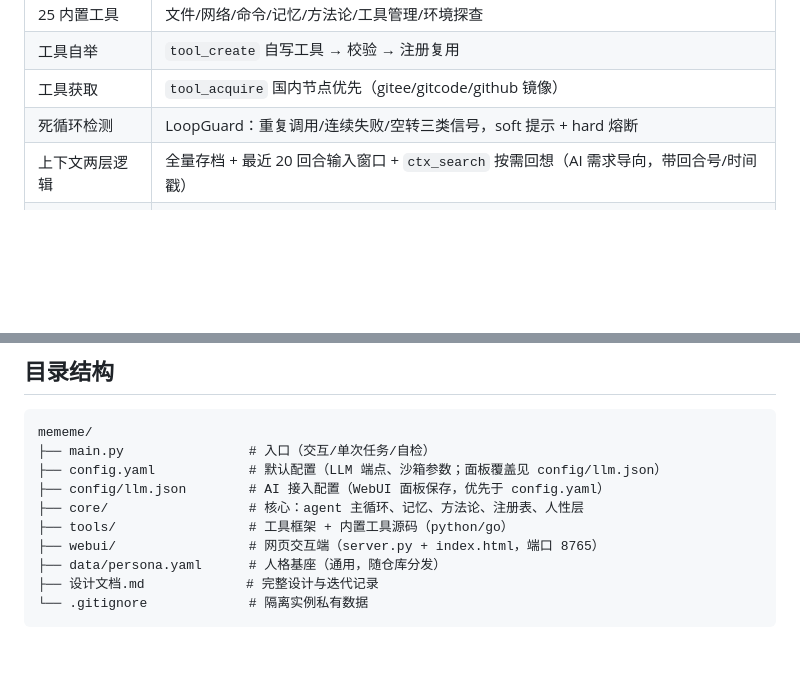
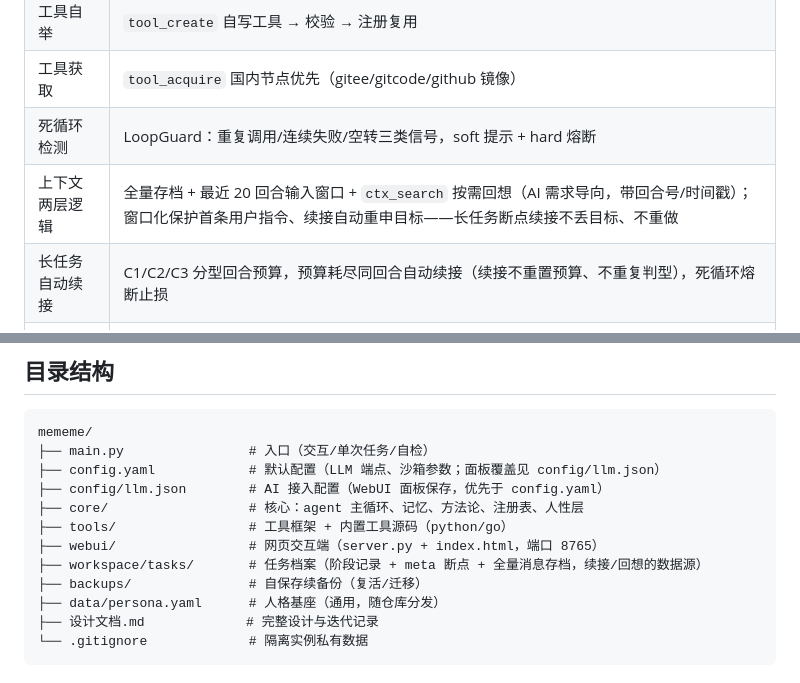
Before and after one commit to helloajunjie-ui/mememe, a Markdown page: README.md, 2 parts joined by grey strips. Drawn GitHub-style; blank space fills up the shorter version.

Commit message:
README 同步：补续接目标保护/自动续接能力行 + workspace/tasks 与 backups 目录

```diff
--- a/README.md
+++ b/README.md
@@ -45,7 +45,8 @@ python -m venv .venv
 | 工具自举 | `tool_create` 自写工具 → 校验 → 注册复用 |
 | 工具获取 | `tool_acquire` 国内节点优先（gitee/gitcode/github 镜像） |
 | 死循环检测 | LoopGuard：重复调用/连续失败/空转三类信号，soft 提示 + hard 熔断 |
-| 上下文两层逻辑 | 全量存档 + 最近 20 回合输入窗口 + `ctx_search` 按需回想（AI 需求导向，带回合号/时间戳） |
+| 上下文两层逻辑 | 全量存档 + 最近 20 回合输入窗口 + `ctx_search` 按需回想（AI 需求导向，带回合号/时间戳）；窗口化保护首条用户指令、续接自动重申目标——长任务断点续接不丢目标、不重做 |
+| 长任务自动续接 | C1/C2/C3 分型回合预算，预算耗尽同回合自动续接（续接不重置预算、不重复判型），死循环熔断止损 |
 | 跟随代理 | 用户开代理时直接走 `127.0.0.1:<端口>`（如 7897），不搞对抗 |
 | 自我备份 | `self_backup` 全量/轻量备份 → `self_restore` 复活 → `self_clone` 迁移 |
 | 环境快照 | 高频低变信息快照缓存，省时省 token |
@@ -61,6 +62,8 @@ mememe/
 ├── core/                  # 核心：agent 主循环、记忆、方法论、注册表、人性层
 ├── tools/                 # 工具框架 + 内置工具源码（python/go）
 ├── webui/                 # 网页交互端（server.py + index.html，端口 8765）
+├── workspace/tasks/       # 任务档案（阶段记录 + meta 断点 + 全量消息存档，续接/回想的数据源）
+├── backups/               # 自保存续备份（复活/迁移）
 ├── data/persona.yaml      # 人格基座（通用，随仓库分发）
 ├── 设计文档.md             # 完整设计与迭代记录
 └── .gitignore             # 隔离实例私有数据
```
